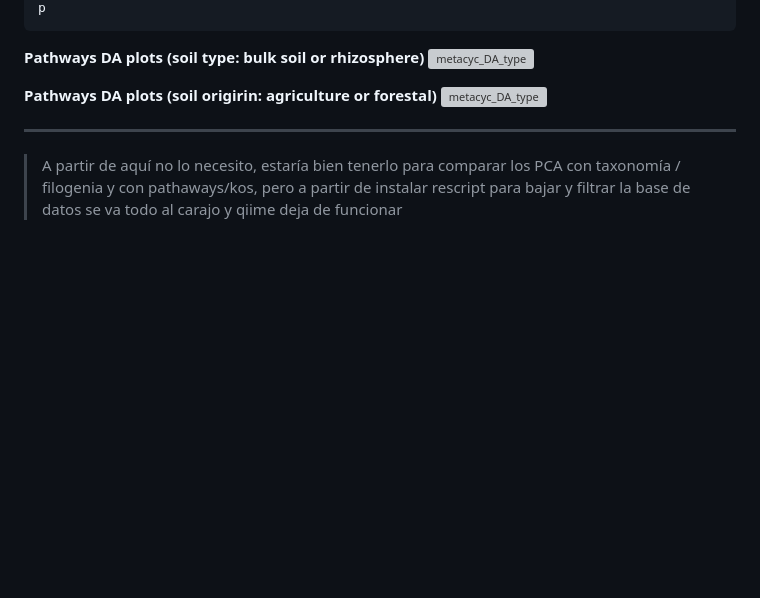
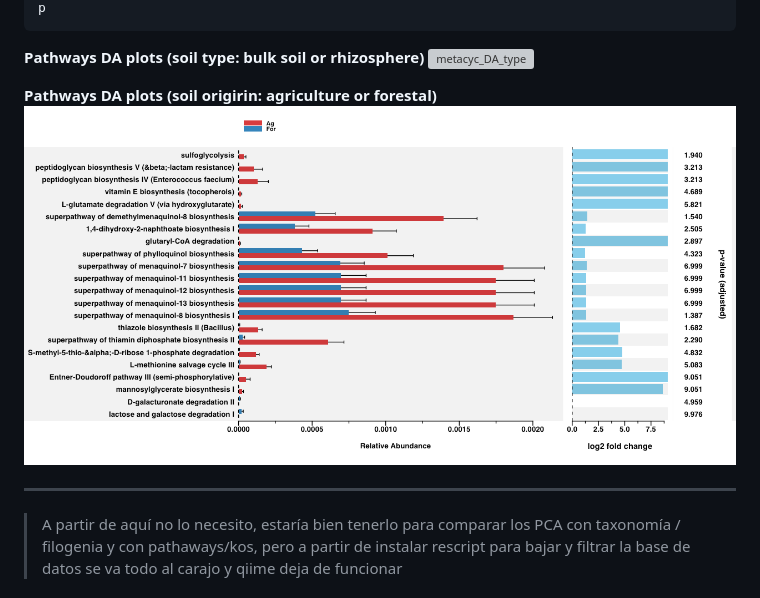
Before and after one commit to ARastrojo/Metagenomics, a Markdown page: Unit_5_Functional composition (marker gene)_ Picru.md, the part around the change printed below. Drawn GitHub-style; blank space fills up the shorter version; grey boxes are pictures that could not be loaded.

```diff
--- a/Unit_5_Functional composition (marker gene)_ Picru.md
+++ b/Unit_5_Functional composition (marker gene)_ Picru.md
@@ -374,6 +376,6 @@ __Pathways DA plots (soil type: bulk soil or rhizosphere)__
 
 __Pathways DA plots (soil origirin: agriculture or forestal)__
-![metacyc_DA_type](../images/metacyc_DA_soil.png)
+![metacyc_DA_type](./images/metacyc_DA_soil.png)
 
 
 
```
Also changed, not shown: other parts of Unit_5_Functional composition (marker gene)_ Picru.md (+3 -1 lines).
